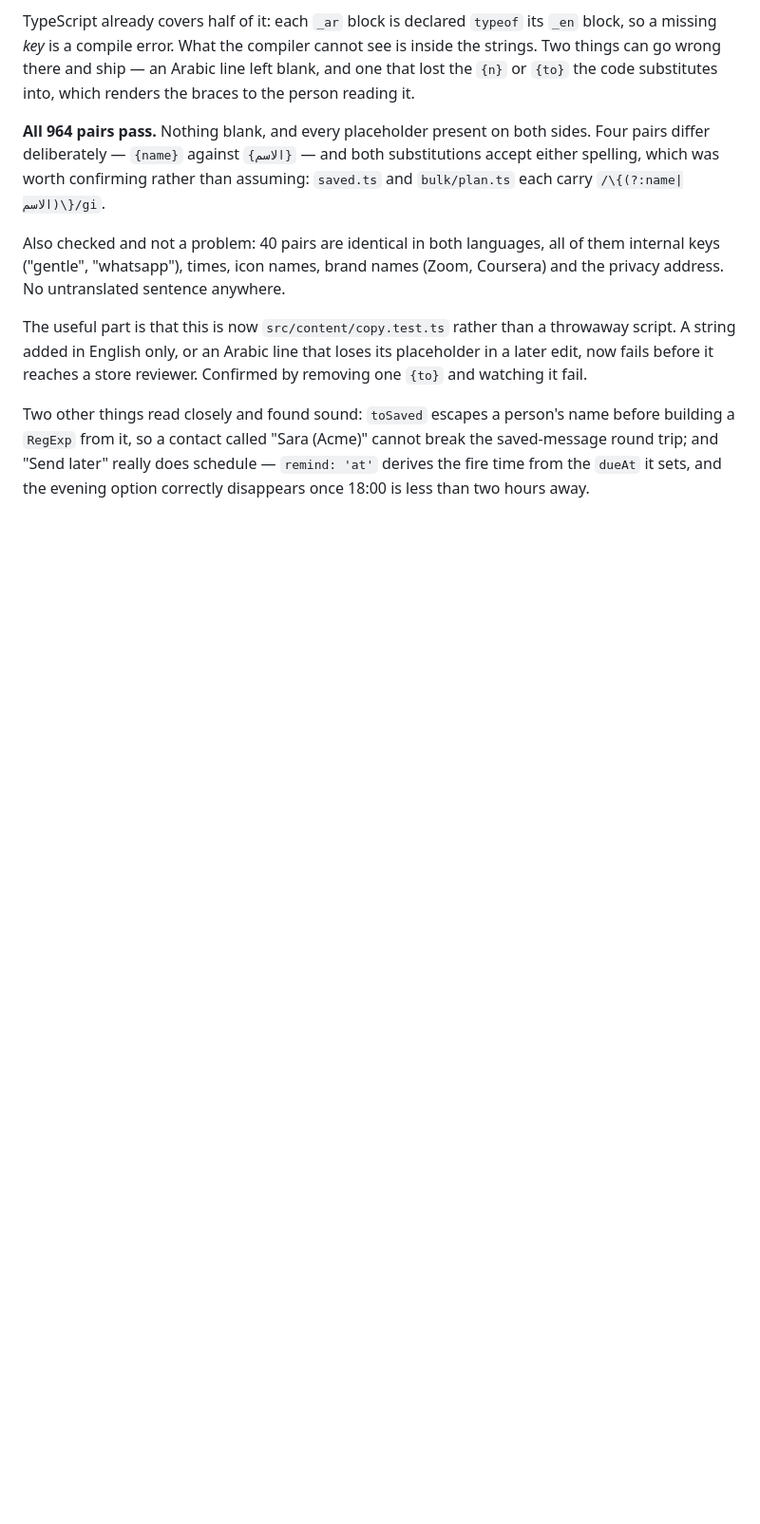
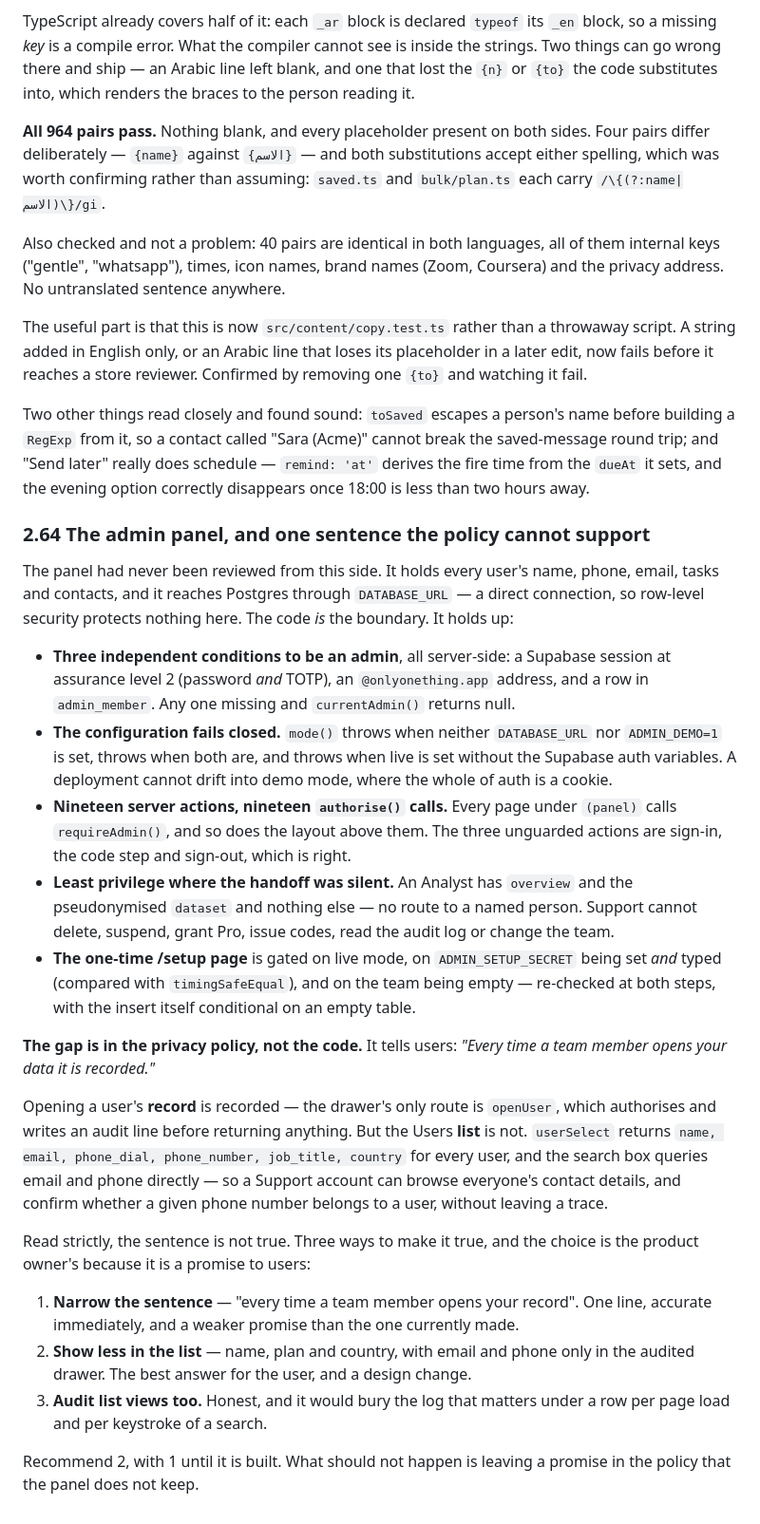
Before and after one commit to ahmedtahoun/one-thing, a Markdown page: BUILD-REVIEW.md, the part around the change. Shown at 95% size. Rendered like a GitHub page; blank space fills up the shorter version.

Commit message:
Review the admin panel: authorisation solid, one policy sentence is not
The panel had never been reviewed from this side. It holds every user's
name, phone, email, tasks and contacts, and reaches Postgres through
DATABASE_URL — a direct connection, so row-level security protects nothing
there and the code is the boundary. It holds up.

Three independent server-side conditions to be an admin: a Supabase
session at assurance level 2 (password and TOTP), an @onlyonething.app
address, and a row in admin_member. The configuration fails closed —
mode() throws when neither DATABASE_URL nor ADMIN_DEMO=1 is set, when both
are, and when live is set without the Supabase auth variables, so a
deployment cannot drift into demo mode where auth is a cookie. Nineteen
server actions, nineteen authorise() calls; every page under (panel) calls
requireAdmin() and so does the layout above them. An Analyst has overview
and the pseudonymised dataset only — no route to a named person. The
one-time /setup page is gated on live mode, on ADMIN_SETUP_SECRET being
set and typed (timingSafeEqual), and on an empty team, re-checked at both
steps with the insert itself conditional.

The gap is in the privacy policy. It tells users "Every time a team member
opens your data it is recorded." Opening a user's record is recorded — the
drawer's only route is openUser, which authorises and writes the audit line
before returning anything. The Users list is not: userSelect returns name,
email, phone_dial, phone_number, job_title and country for every user, and
the search queries email and phone directly, so a Support account can
browse everyone's contact details, and confirm whether a phone number
belongs to a user, without leaving a trace.

Read strictly the sentence is not true. §2.64 sets out three ways to make
it true and recommends showing less in the list, with a narrowed sentence
until that is built. The decision is the product owner's, because it is a
promise to users — which is why this is a note and not a patch.

Co-Authored-By: Claude Opus 5 <noreply@anthropic.com>
Claude-Session: https://claude.ai/code/session_013dqQv43azqH3ZyqoRLEjht

```diff
--- a/BUILD-REVIEW.md
+++ b/BUILD-REVIEW.md
@@ -2071,3 +2071,57 @@ person's name before building a `RegExp` from it, so a contact called
 really does schedule — `remind: 'at'` derives the fire time from the
 `dueAt` it sets, and the evening option correctly disappears once 18:00 is
 less than two hours away.
+
+### 2.64 The admin panel, and one sentence the policy cannot support
+
+The panel had never been reviewed from this side. It holds every user's
+name, phone, email, tasks and contacts, and it reaches Postgres through
+`DATABASE_URL` — a direct connection, so row-level security protects
+nothing here. The code *is* the boundary. It holds up:
+
+- **Three independent conditions to be an admin**, all server-side: a
+  Supabase session at assurance level 2 (password *and* TOTP), an
+  `@onlyonething.app` address, and a row in `admin_member`. Any one missing
+  and `currentAdmin()` returns null.
+- **The configuration fails closed.** `mode()` throws when neither
+  `DATABASE_URL` nor `ADMIN_DEMO=1` is set, throws when both are, and
+  throws when live is set without the Supabase auth variables. A deployment
+  cannot drift into demo mode, where the whole of auth is a cookie.
+- **Nineteen server actions, nineteen `authorise()` calls.** Every page
+  under `(panel)` calls `requireAdmin()`, and so does the layout above
+  them. The three unguarded actions are sign-in, the code step and
+  sign-out, which is right.
+- **Least privilege where the handoff was silent.** An Analyst has
+  `overview` and the pseudonymised `dataset` and nothing else — no route to
+  a named person. Support cannot delete, suspend, grant Pro, issue codes,
+  read the audit log or change the team.
+- **The one-time /setup page** is gated on live mode, on
+  `ADMIN_SETUP_SECRET` being set *and* typed (compared with
+  `timingSafeEqual`), and on the team being empty — re-checked at both
+  steps, with the insert itself conditional on an empty table.
+
+**The gap is in the privacy policy, not the code.** It tells users:
+*"Every time a team member opens your data it is recorded."*
+
+Opening a user's **record** is recorded — the drawer's only route is
+`openUser`, which authorises and writes an audit line before returning
+anything. But the Users **list** is not. `userSelect` returns
+`name, email, phone_dial, phone_number, job_title, country` for every user,
+and the search box queries email and phone directly — so a Support account
+can browse everyone's contact details, and confirm whether a given phone
+number belongs to a user, without leaving a trace.
+
+Read strictly, the sentence is not true. Three ways to make it true, and
+the choice is the product owner's because it is a promise to users:
+
+1. **Narrow the sentence** — "every time a team member opens your record".
+   One line, accurate immediately, and a weaker promise than the one
+   currently made.
+2. **Show less in the list** — name, plan and country, with email and phone
+   only in the audited drawer. The best answer for the user, and a design
+   change.
+3. **Audit list views too.** Honest, and it would bury the log that matters
+   under a row per page load and per keystroke of a search.
+
+Recommend 2, with 1 until it is built. What should not happen is leaving a
+promise in the policy that the panel does not keep.
```
